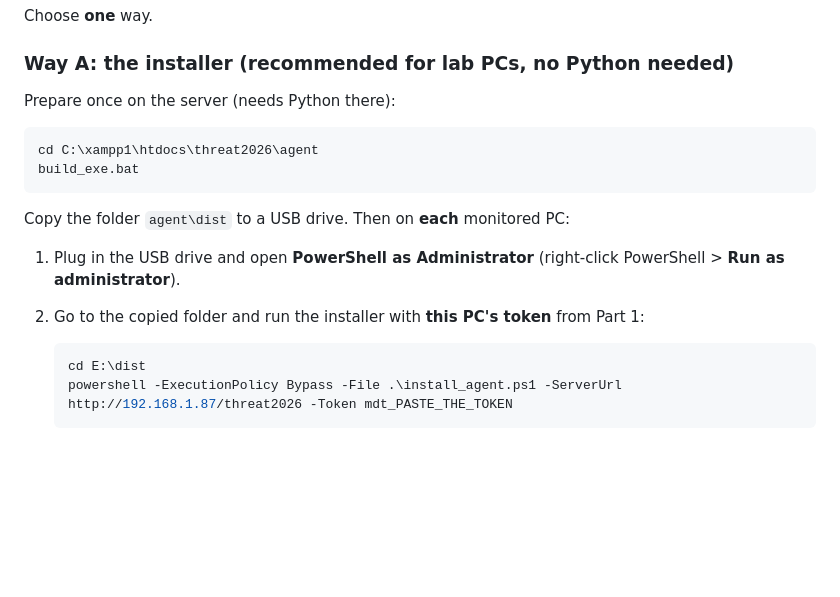
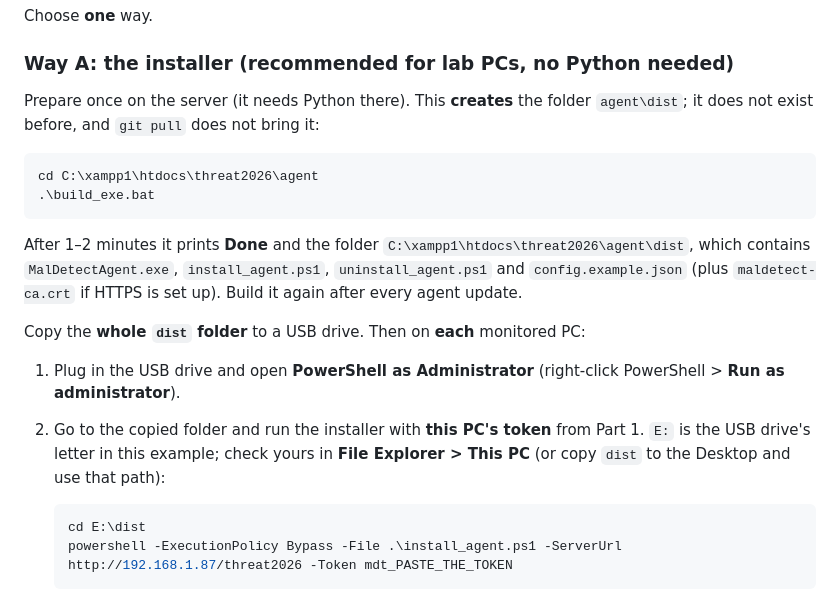
Before and after one commit to carl-webKarpe/threat2026, a Markdown page: USER-GUIDE.md, the part around the change. Rendered like a GitHub page; blank space fills up the shorter version.

Commit message:
User guide: explain where agent\dist comes from
Co-Authored-By: Claude Opus 5.5 <noreply@anthropic.com>
Claude-Session: https://claude.ai/code/session_01DxVT9HDEnGAAXYEqCwPDGH

````diff
--- a/USER-GUIDE.md
+++ b/USER-GUIDE.md
@@ -61,17 +61,19 @@ Choose **one** way.
 
 ### Way A: the installer (recommended for lab PCs, no Python needed)
 
-Prepare once on the server (needs Python there):
+Prepare once on the server (it needs Python there). This **creates** the folder `agent\dist`; it does not exist before, and `git pull` does not bring it:
 
-```text
+```powershell
 cd C:\xampp1\htdocs\threat2026\agent
-build_exe.bat
+.\build_exe.bat
 ```
 
-Copy the folder `agent\dist` to a USB drive. Then on **each** monitored PC:
+After 1–2 minutes it prints **Done** and the folder `C:\xampp1\htdocs\threat2026\agent\dist`, which contains `MalDetectAgent.exe`, `install_agent.ps1`, `uninstall_agent.ps1` and `config.example.json` (plus `maldetect-ca.crt` if HTTPS is set up). Build it again after every agent update.
+
+Copy the **whole `dist` folder** to a USB drive. Then on **each** monitored PC:
 
 1. Plug in the USB drive and open **PowerShell as Administrator** (right-click PowerShell > **Run as administrator**).
-2. Go to the copied folder and run the installer with **this PC's token** from Part 1:
+2. Go to the copied folder and run the installer with **this PC's token** from Part 1. `E:` is the USB drive's letter in this example; check yours in **File Explorer > This PC** (or copy `dist` to the Desktop and use that path):
 
    ```powershell
    cd E:\dist
````
